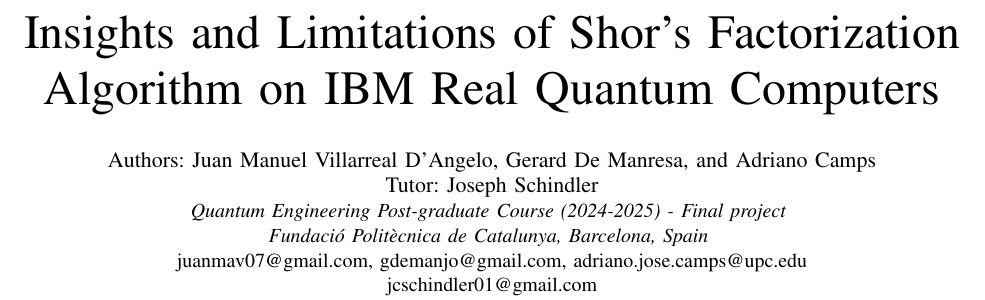
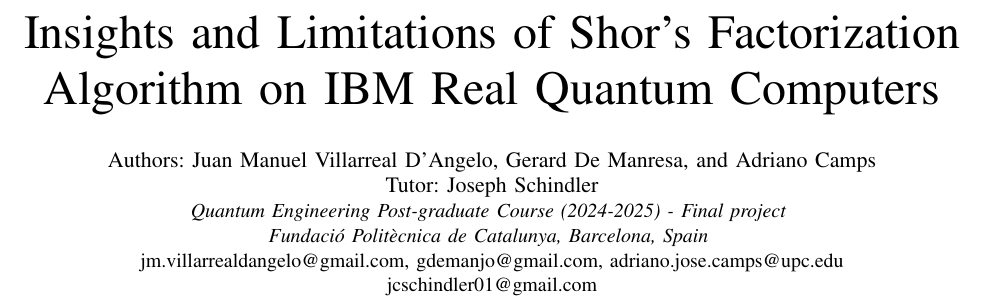
Before and after one commit to jmvd07/qe-shors-algorithm, a LaTeX paper (main.tex): part of page 1 of 30, cut so that both start at the same text. Compiled offline with pdfLaTeX.

Commit message:
Update main.tex

```diff
--- a/main.tex
+++ b/main.tex
@@ -52,7 +52,7 @@
 Tutor: Joseph Schindler}
 \IEEEauthorblockA{\textit{Quantum Engineering Post-graduate Course (2024-2025) - Final project} }
 \textit{Fundació Politècnica de Catalunya, Barcelona, Spain }\\
-juanmav07@gmail.com, gdemanjo@gmail.com, adriano.jose.camps@upc.edu\\jcschindler01@gmail.com}
+jm.villarrealdangelo@gmail.com, gdemanjo@gmail.com, adriano.jose.camps@upc.edu\\jcschindler01@gmail.com}
 
 % Generating the title
 \maketitle
```
